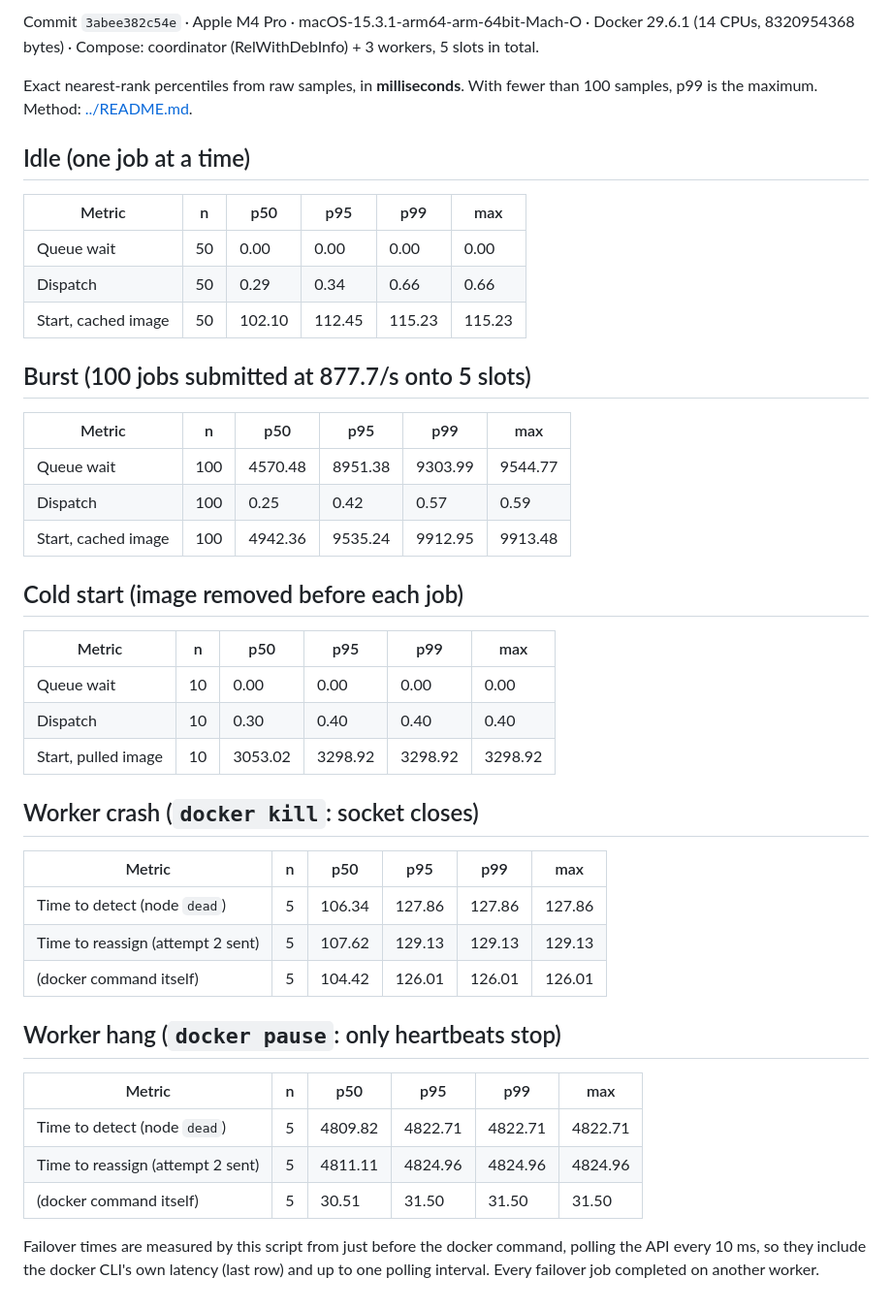
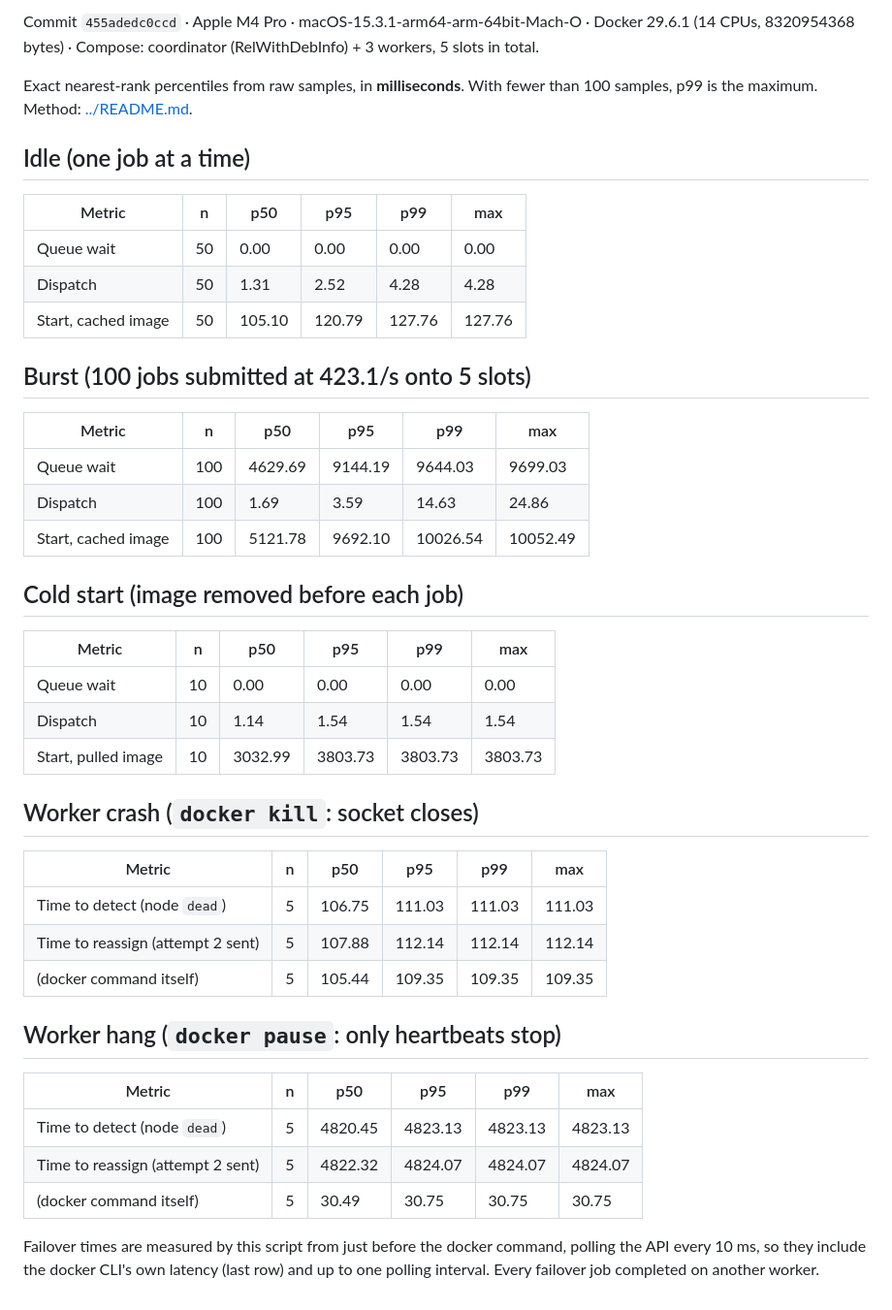
Before and after one commit to MedAmine770/orchestration-platform, a Markdown page: bench/results/latest.md, the part around one of its changes. Shown at 97% size. GitHub-like rendering.

```diff
--- a/bench/results/latest.md
+++ b/bench/results/latest.md
@@ -2,5 +2,5 @@
 
-Commit `3abee382c54e` · Apple M4 Pro · macOS-15.3.1-arm64-arm-64bit-Mach-O · Docker 29.6.1 (14 CPUs, 8320954368 bytes) · Compose: coordinator (RelWithDebInfo) + 3 workers, 5 slots in total.
+Commit `455adedc0ccd` · Apple M4 Pro · macOS-15.3.1-arm64-arm-64bit-Mach-O · Docker 29.6.1 (14 CPUs, 8320954368 bytes) · Compose: coordinator (RelWithDebInfo) + 3 workers, 5 slots in total.
 
 Exact nearest-rank percentiles from raw samples, in **milliseconds**. With fewer than 100 samples, p99 is the maximum. Method: [../README.md](../README.md).
 
@@ -9,39 +9,39 @@ Exact nearest-rank percentiles from raw samples, in **milliseconds**. With fewer
 | Metric | n | p50 | p95 | p99 | max |
 |---|---|---|---|---|---|
 | Queue wait | 50 | 0.00 | 0.00 | 0.00 | 0.00 |
-| Dispatch | 50 | 0.29 | 0.34 | 0.66 | 0.66 |
-| Start, cached image | 50 | 102.10 | 112.45 | 115.23 | 115.23 |
+| Dispatch | 50 | 1.31 | 2.52 | 4.28 | 4.28 |
+| Start, cached image | 50 | 105.10 | 120.79 | 127.76 | 127.76 |
 
-## Burst (100 jobs submitted at 877.7/s onto 5 slots)
+## Burst (100 jobs submitted at 423.1/s onto 5 slots)
 
 | Metric | n | p50 | p95 | p99 | max |
 |---|---|---|---|---|---|
-| Queue wait | 100 | 4570.48 | 8951.38 | 9303.99 | 9544.77 |
-| Dispatch | 100 | 0.25 | 0.42 | 0.57 | 0.59 |
-| Start, cached image | 100 | 4942.36 | 9535.24 | 9912.95 | 9913.48 |
+| Queue wait | 100 | 4629.69 | 9144.19 | 9644.03 | 9699.03 |
+| Dispatch | 100 | 1.69 | 3.59 | 14.63 | 24.86 |
+| Start, cached image | 100 | 5121.78 | 9692.10 | 10026.54 | 10052.49 |
 
 ## Cold start (image removed before each job)
 
 | Metric | n | p50 | p95 | p99 | max |
 |---|---|---|---|---|---|
 | Queue wait | 10 | 0.00 | 0.00 | 0.00 | 0.00 |
-| Dispatch | 10 | 0.30 | 0.40 | 0.40 | 0.40 |
-| Start, pulled image | 10 | 3053.02 | 3298.92 | 3298.92 | 3298.92 |
+| Dispatch | 10 | 1.14 | 1.54 | 1.54 | 1.54 |
+| Start, pulled image | 10 | 3032.99 | 3803.73 | 3803.73 | 3803.73 |
 
 ## Worker crash (`docker kill`: socket closes)
 
 | Metric | n | p50 | p95 | p99 | max |
 |---|---|---|---|---|---|
-| Time to detect (node `dead`) | 5 | 106.34 | 127.86 | 127.86 | 127.86 |
-| Time to reassign (attempt 2 sent) | 5 | 107.62 | 129.13 | 129.13 | 129.13 |
-| (docker command itself) | 5 | 104.42 | 126.01 | 126.01 | 126.01 |
+| Time to detect (node `dead`) | 5 | 106.75 | 111.03 | 111.03 | 111.03 |
+| Time to reassign (attempt 2 sent) | 5 | 107.88 | 112.14 | 112.14 | 112.14 |
+| (docker command itself) | 5 | 105.44 | 109.35 | 109.35 | 109.35 |
 
 ## Worker hang (`docker pause`: only heartbeats stop)
 
 | Metric | n | p50 | p95 | p99 | max |
 |---|---|---|---|---|---|
-| Time to detect (node `dead`) | 5 | 4809.82 | 4822.71 | 4822.71 | 4822.71 |
-| Time to reassign (attempt 2 sent) | 5 | 4811.11 | 4824.96 | 4824.96 | 4824.96 |
-| (docker command itself) | 5 | 30.51 | 31.50 | 31.50 | 31.50 |
+| Time to detect (node `dead`) | 5 | 4820.45 | 4823.13 | 4823.13 | 4823.13 |
+| Time to reassign (attempt 2 sent) | 5 | 4822.32 | 4824.07 | 4824.07 | 4824.07 |
+| (docker command itself) | 5 | 30.49 | 30.75 | 30.75 | 30.75 |
 
 Failover times are measured by this script from just before the docker command, polling the API every 10 ms, so they include the docker CLI's own latency (last row) and up to one polling interval. Every failover job completed on another worker.
```
Also changed, not shown: other parts of bench/results/latest.md (+1 -1 lines), README.md (+26 -22 lines), docs/images/grafana-bench.png, 1 other file.
